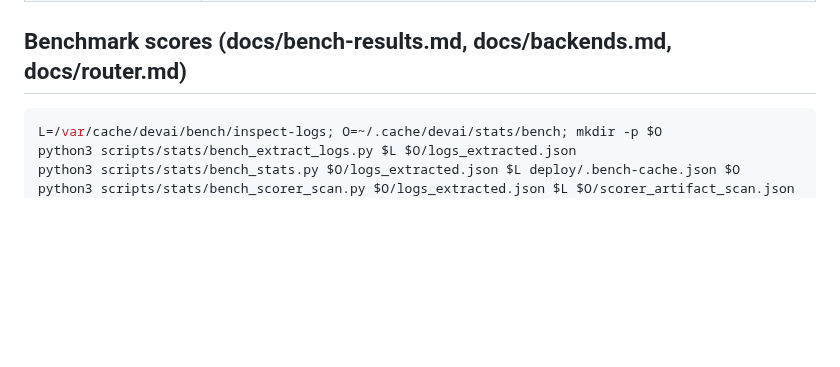
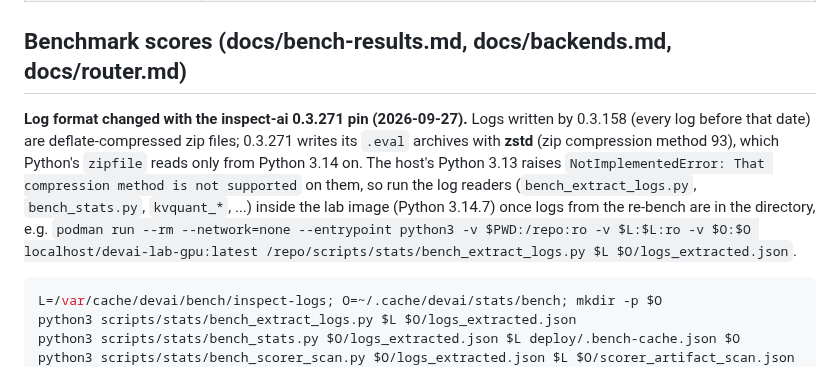
Before and after one commit to ksparavec/devai, a Markdown page: scripts/stats/README.md, the part around the change. GitHub-like rendering; blank space fills up the shorter version.

Commit message:
docs(stats): inspect 0.3.271 logs are zstd; read them with Python 3.14
Found by the re-bench pilot: the host's Python 3.13 zipfile cannot open
.eval archives written by the pinned inspect-ai (compression method 93).

Co-Authored-By: Claude Opus 5.5 (1M context) <noreply@anthropic.com>

````diff
--- a/scripts/stats/README.md
+++ b/scripts/stats/README.md
@@ -31,6 +31,18 @@ starts a container, touches the GPU or uses the network.
 | `primer_examples.py` | Recomputes every worked example in the primer; `tests/python/test_stats_primer_examples.py` fails if the primer's text drifts from it. |
 
 ## Benchmark scores (docs/bench-results.md, docs/backends.md, docs/router.md)
+
+**Log format changed with the inspect-ai 0.3.271 pin (2026-09-27).** Logs
+written by 0.3.158 (every log before that date) are deflate-compressed
+zip files; 0.3.271 writes its `.eval` archives with **zstd** (zip
+compression method 93), which Python's `zipfile` reads only from Python
+3.14 on. The host's Python 3.13 raises `NotImplementedError: That
+compression method is not supported` on them, so run the log readers
+(`bench_extract_logs.py`, `bench_stats.py`, `kvquant_*`, ...) inside the
+lab image (Python 3.14.7) once logs from the re-bench are in the
+directory, e.g. `podman run --rm --network=none --entrypoint python3
+-v $PWD:/repo:ro -v $L:$L:ro -v $O:$O localhost/devai-lab-gpu:latest
+/repo/scripts/stats/bench_extract_logs.py $L $O/logs_extracted.json`.
 
 ```bash
 L=/var/cache/devai/bench/inspect-logs; O=~/.cache/devai/stats/bench; mkdir -p $O
````
